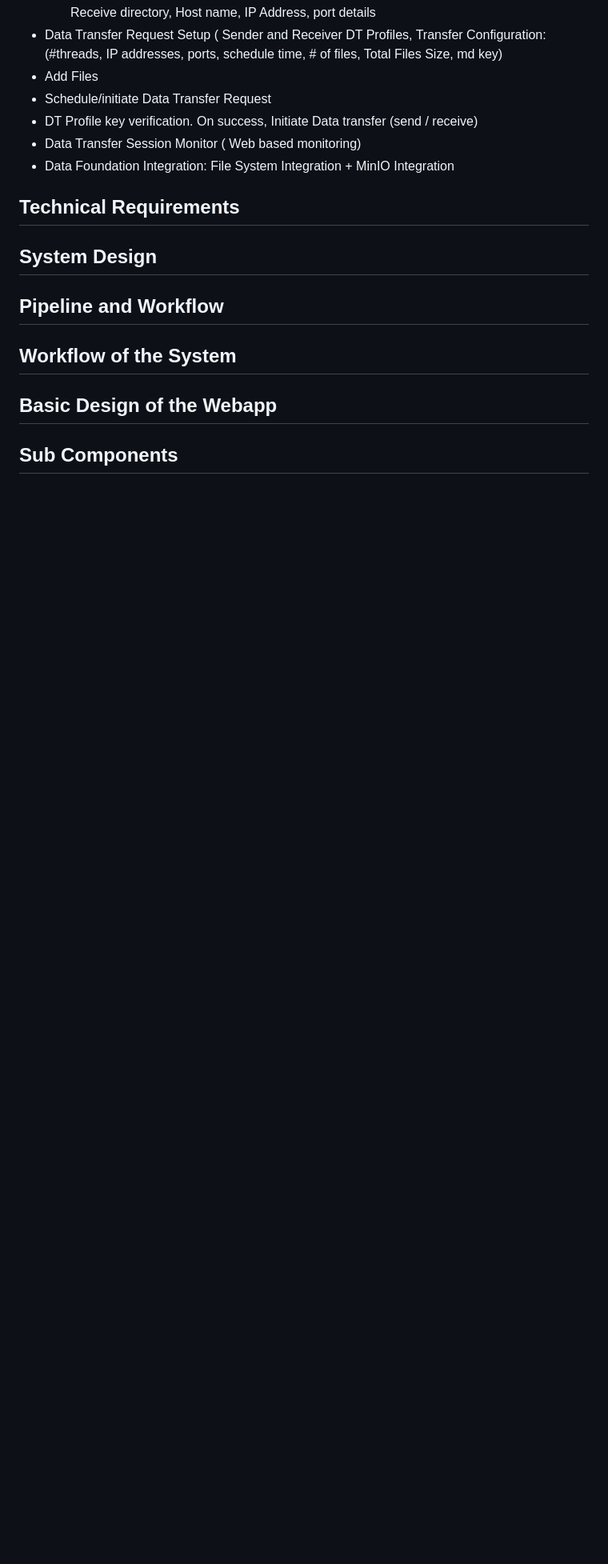
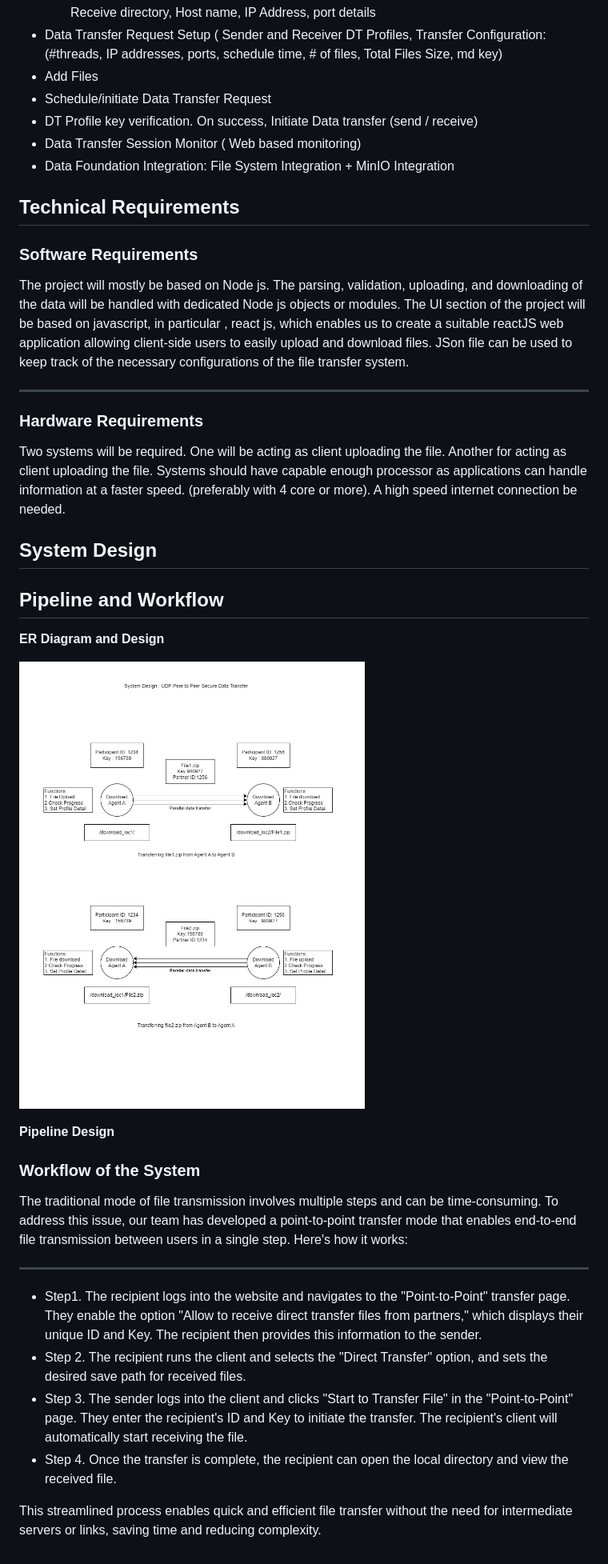
Before and after one commit to soumodiptab/secure-file-transfer-agent, a Markdown page: README.md, the part around the change printed below. Shown: that part at 80% size. Drawn GitHub-style; pictures changed too: README_ASSETS/Images/workflow.png (added); blank space fills up the shorter version.

Commit message:
requirnment doc v1

```diff
--- a/README.md
+++ b/README.md
@@ -30,26 +37,39 @@ UDP Peer to Peer Secure Data Transfer
 - Data Transfer Session Monitor ( Web based monitoring)
 - Data Foundation Integration: File System Integration + MinIO Integration
 
-
 ## Technical Requirements
 
+### Software Requirements
+The project will mostly be based on Node js. The parsing, validation, uploading, and
+downloading of the data will be handled with dedicated Node js objects or modules.
+The UI section of the project will be based on javascript, in particular , react js, which enables us to create a suitable reactJS web application allowing client-side users to easily upload and download files. JSon file can be used to keep track of the necessary configurations of the file transfer system.
 
+---
 
-
-
+### Hardware Requirements
+Two systems will be required. One will be acting as client uploading the file. Another for acting as client uploading the file. Systems should have capable enough processor as applications can handle information at a faster speed. (preferably with 4 core or more). A high speed internet connection be needed.
 
 ## System Design
 
 
+
 ## Pipeline and Workflow
 
-
-## Workflow of the System
+**ER Diagram and Design**
 
 
-## Basic Design of the Webapp
+![](README_ASSETS/Images/workflow.png)
 
+**Pipeline Design**
 
+### **Workflow of the System**
 
+The traditional mode of file transmission involves multiple steps and can be time-consuming. To address this issue, our team has developed a point-to-point transfer mode that enables end-to-end file transmission between users in a single step. Here's how it works:
 
-## Sub Components
+---
+- Step1. The recipient logs into the website and navigates to the "Point-to-Point" transfer page. They enable the option "Allow to receive direct transfer files from partners," which displays their unique ID and Key. The recipient then provides this information to the sender.
+- Step 2. The recipient runs the client and selects the "Direct Transfer" option, and sets the desired save path for received files.
+- Step 3. The sender logs into the client and clicks "Start to Transfer File" in the "Point-to-Point" page. They enter the recipient's ID and Key to initiate the transfer. The recipient's client will automatically start receiving the file.
+- Step 4. Once the transfer is complete, the recipient can open the local directory and view the received file.
+
+This streamlined process enables quick and efficient file transfer without the need for intermediate servers or links, saving time and reducing complexity.
```
Also changed, not shown: other parts of README.md (+12 -5 lines), 2 other files.
